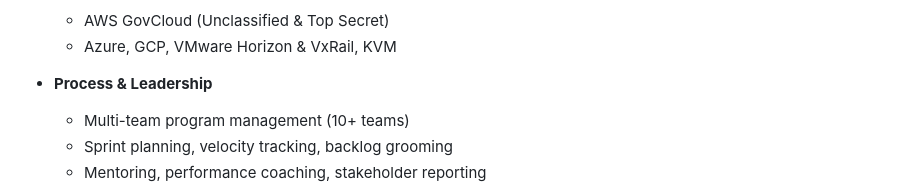
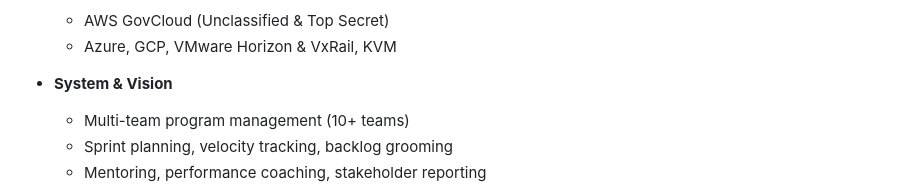
Before and after one commit to bobbyhiddn/Resume_Gen, a Markdown page: raw/Resume_1-16-26.md, the part around the change. Drawn GitHub-style.

Commit message:
Rename Process & Leadership to System & Vision

```diff
--- a/raw/Resume_1-16-26.md
+++ b/raw/Resume_1-16-26.md
@@ -38,7 +38,7 @@ Program Technical Lead and AI & Automation Product Manager leading multi-team pr
   - AWS GovCloud (Unclassified & Top Secret)
   - Azure, GCP, VMware Horizon & VxRail, KVM
 
-- **Process & Leadership**
+- **System & Vision**
   - Multi-team program management (10+ teams)
   - Sprint planning, velocity tracking, backlog grooming
   - Mentoring, performance coaching, stakeholder reporting
```
